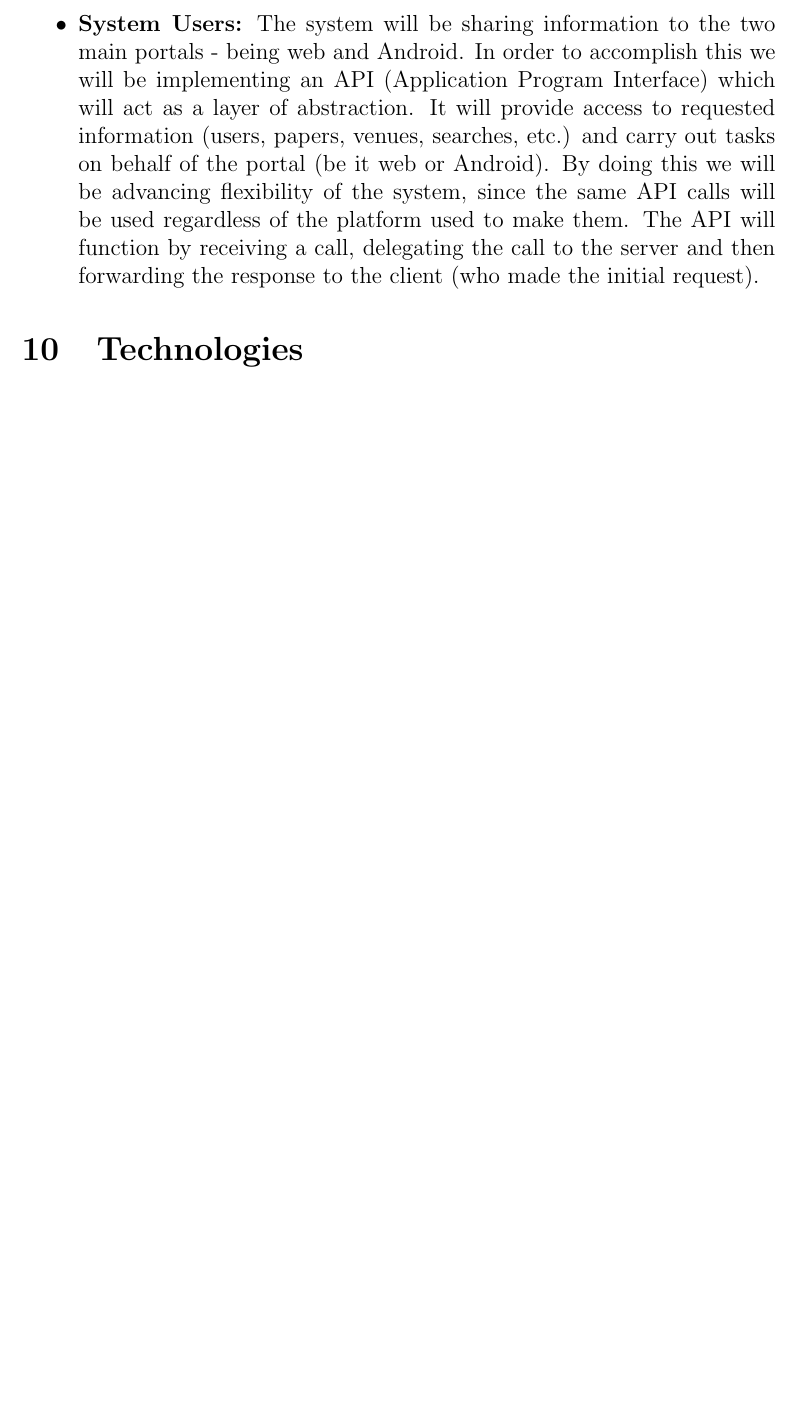
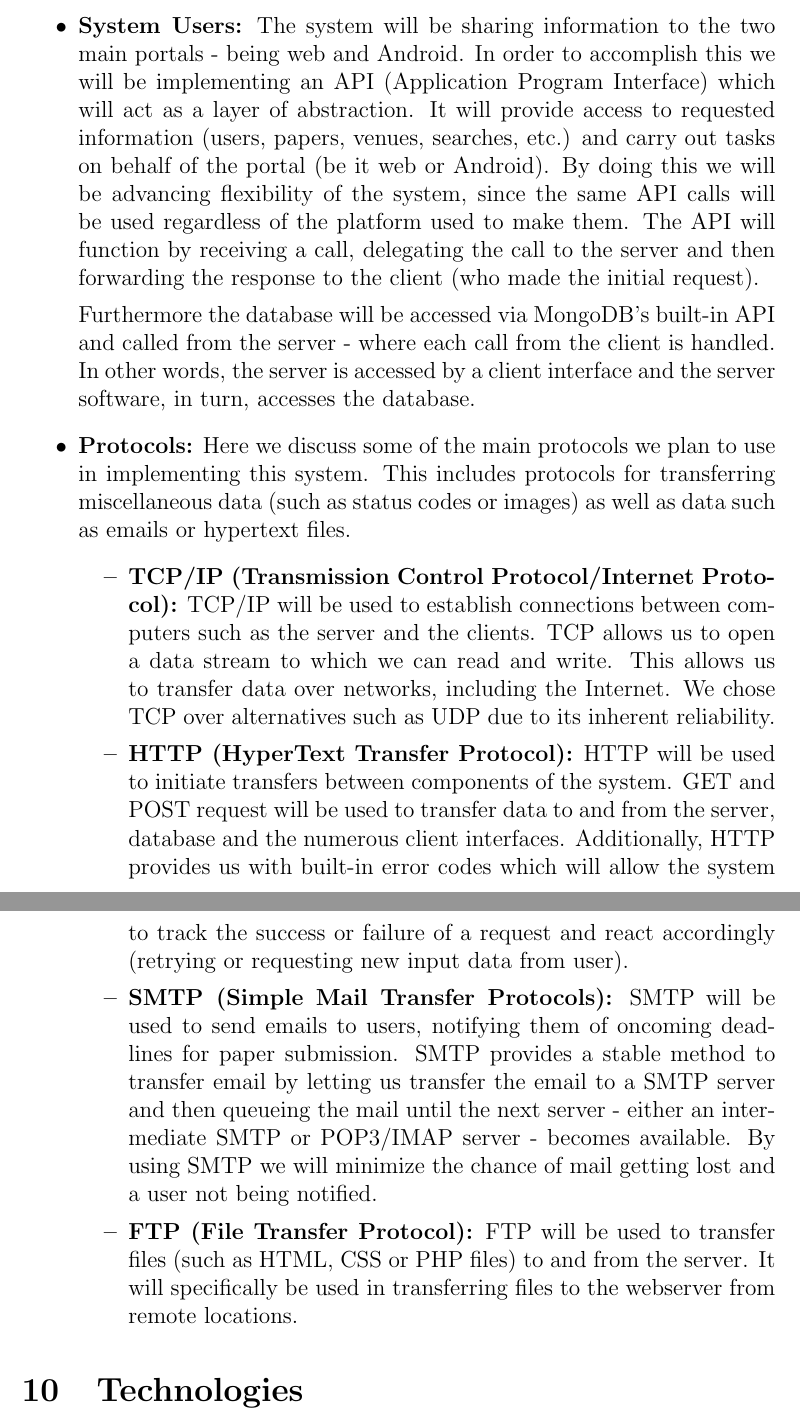
Before and after one commit to u13133064/COS-301-Team-Fox-Assignment-1, a LaTeX document (Software Requirements Specification and Technology Neutral Process Design/FINAL/Software.Requirements.Specification.and.Technology.Neutral.Process.Design.tex): part of page 55 of 56 before the commit and two parts of pages 55 and 56 of 57 after it, the two joined at a grey line, cut so that both start at the same text, the shorter picture padded with empty space. Compiled offline with pdfLaTeX.

Commit message:
Final Access Channels

```diff
--- a/Software Requirements Specification and Technology Neutral Process Design/FINAL/Software.Requirements.Specification.and.Technology.Neutral.Process.Design.tex
+++ b/Software Requirements Specification and Technology Neutral Process Design/FINAL/Software.Requirements.Specification.and.Technology.Neutral.Process.Design.tex
@@ -1039,6 +1040,26 @@ Human users will have access to the platform though two separate channels. Namel
 \end{itemize}
 \item \textbf{System Users:}
 The system will be sharing information to the two main portals - being web and Android. In order to accomplish this we will be implementing an API (Application Program Interface) which will act as a layer of abstraction. It will provide access to requested information (users, papers, venues, searches, etc.) and carry out tasks on behalf of the portal (be it web or Android). By doing this we will be advancing flexibility of the system, since the same API calls will be used regardless of the platform used to make them. The API will function by receiving a call, delegating the call to the server and then forwarding the response to the client (who made the initial request).
+
+Furthermore the database will be accessed via MongoDB's built-in API and called from the server - where each call from the client is handled. In other words, the server is accessed by a client interface and the server software, in turn, accesses the database.
+
+\item \textbf{Protocols:}
+Here we discuss some of the main protocols we plan to use in implementing this system. This includes protocols for transferring miscellaneous data (such as status codes or images) as well as data such as emails or hypertext files.
+\begin{itemize}
+\item \textbf{TCP/IP (Transmission Control Protocol/Internet Protocol):}
+TCP/IP will be used to establish connections between computers such as the server and the clients. TCP allows us to open a data stream to which we can read and write. This allows us to transfer data over networks, including the Internet. We chose TCP over alternatives such as UDP due to its inherent reliability.
+
+\item \textbf{HTTP (HyperText Transfer Protocol):}
+HTTP will be used to initiate transfers between components of the system. GET and POST request will be used to transfer data to and from the server, database and the numerous client interfaces. Additionally, HTTP provides us with built-in error codes which will allow the system to track the success or failure of a request and react accordingly (retrying or requesting new input data from user).
+
+\item \textbf{SMTP (Simple Mail Transfer Protocols):}
+SMTP will be used to send emails to users, notifying them of oncoming deadlines for paper submission. SMTP provides a stable method to transfer email by letting us transfer the email to a SMTP server and then queueing the mail until the next server - either an intermediate SMTP or POP3/IMAP server - becomes available. By using SMTP we will minimize the chance of mail getting lost and a user not being notified.
+
+\item \textbf{FTP (File Transfer Protocol):}
+FTP will be used to transfer files (such as HTML, CSS or PHP files) to and from the server. It will specifically be used in transferring files to the webserver from remote locations.
+
+
+\end{itemize}
 
 \end{itemize}
 %----------------------------------------------------------------------------------------
```
Also changed, not shown: Software Requirements Specification and Technology Neutral Process Design/FINAL/Software.Requirements.Specification.and.Technology.Neutral.Process.Design.pdf, Software Requirements Specification and Technology Neutral Process Design/FINAL/Software.Requirements.Specification.and.Technology.Neutral.Process.Design.tex (1 more changed lines).
